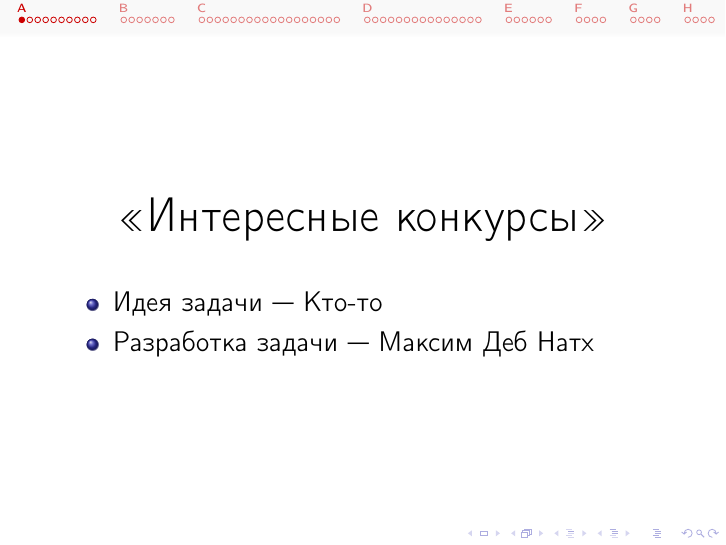
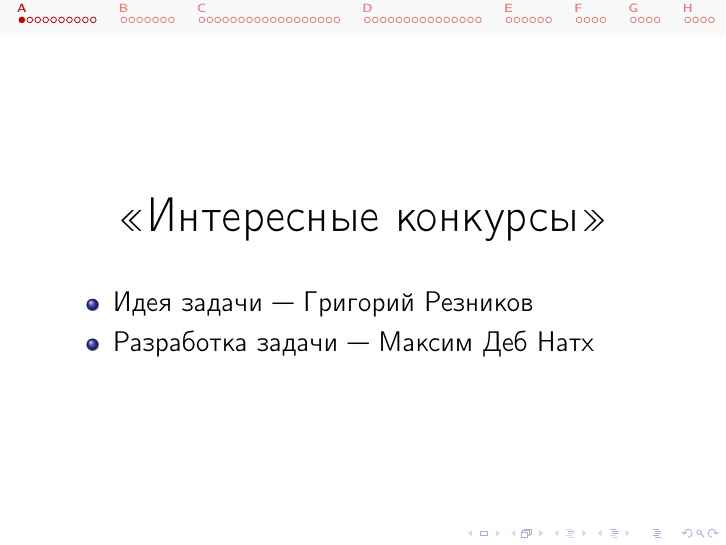
Before and after one commit to cdkrot/open-2020-editorial, LaTeX slides (editorial.tex, which reads a-brackets.tex): page 2 of 69. Compiled offline with pdfLaTeX.

Commit message:
added authors

```diff
--- a/a-brackets.tex
+++ b/a-brackets.tex
@@ -4,7 +4,7 @@
   \end{center}
 
   \begin{itemize}
-  \item Идея задачи --- Кто-то
+  \item Идея задачи --- Григорий Резников
   \item Разработка задачи --- Максим Деб Натх
   \end{itemize}
 
```
